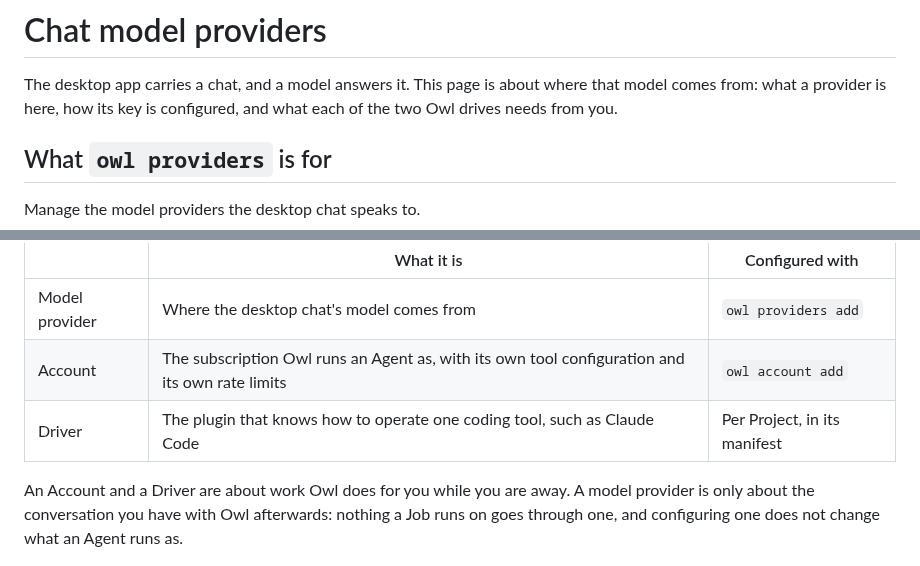
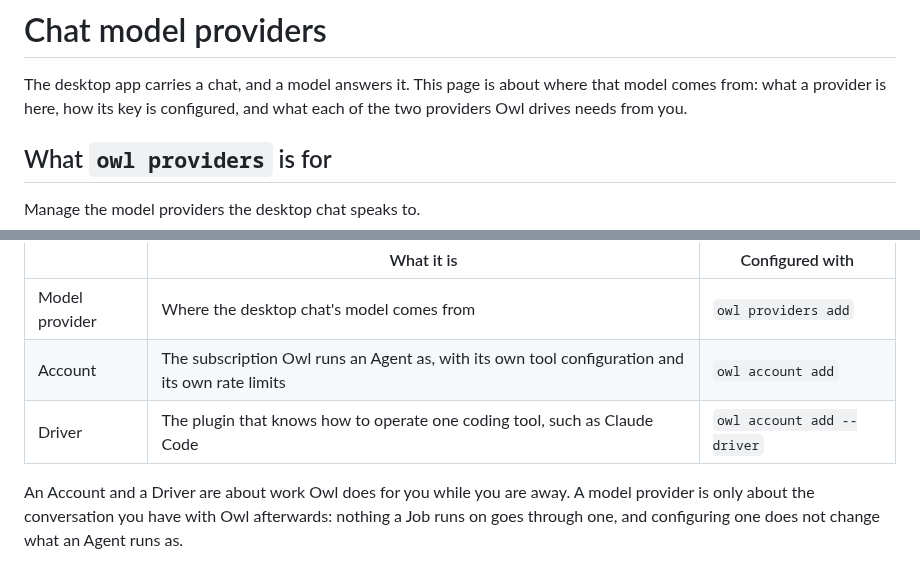
Before and after one commit to vojtechmares/coding-owl, a Markdown page: docs/guide/chat-providers.md, 2 parts joined by grey strips. Drawn GitHub-style.

Commit message:
fix(docs): a Driver is chosen on the Account, not in a Project manifest
`owl account add --driver` is where it is named (internal/cli/account.go:130),
and the table said the Project's manifest. Self-review caught it; no test could
have, because the claim is about a command the page only mentions in passing.

Co-Authored-By: Claude Opus 5 <noreply@anthropic.com>
Signed-off-by: Vojtěch Mareš <vojtech@mares.cz>

```diff
--- a/docs/guide/chat-providers.md
+++ b/docs/guide/chat-providers.md
@@ -2,7 +2,7 @@
 
 The desktop app carries a chat, and a model answers it. This page is about
 where that model comes from: what a provider is here, how its key is
-configured, and what each of the two Owl drives needs from you.
+configured, and what each of the two providers Owl drives needs from you.
 
 ## What `owl providers` is for
 
@@ -32,7 +32,7 @@ The three are easy to run together and mean different things
 | --- | --- | --- |
 | Model provider | Where the desktop chat's model comes from | `owl providers add` |
 | Account | The subscription Owl runs an Agent as, with its own tool configuration and its own rate limits | `owl account add` |
-| Driver | The plugin that knows how to operate one coding tool, such as Claude Code | Per Project, in its manifest |
+| Driver | The plugin that knows how to operate one coding tool, such as Claude Code | `owl account add --driver` |
 
 An Account and a Driver are about work Owl does for you while you are away. A
 model provider is only about the conversation you have with Owl afterwards:
```
